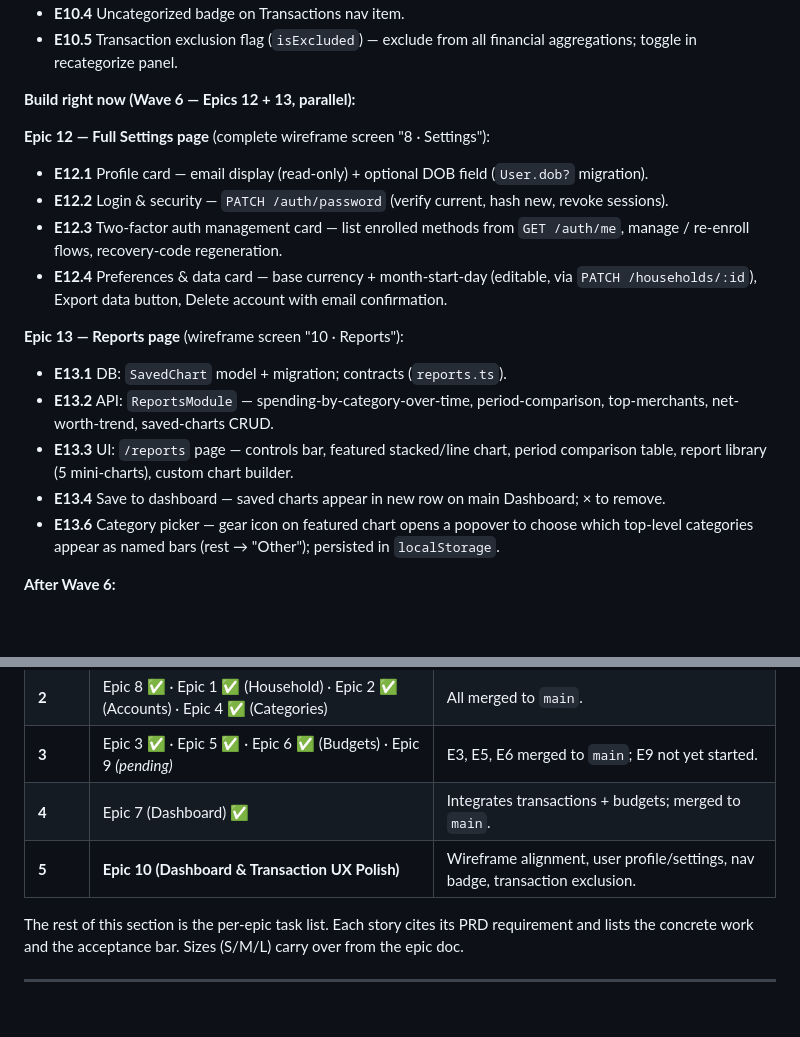
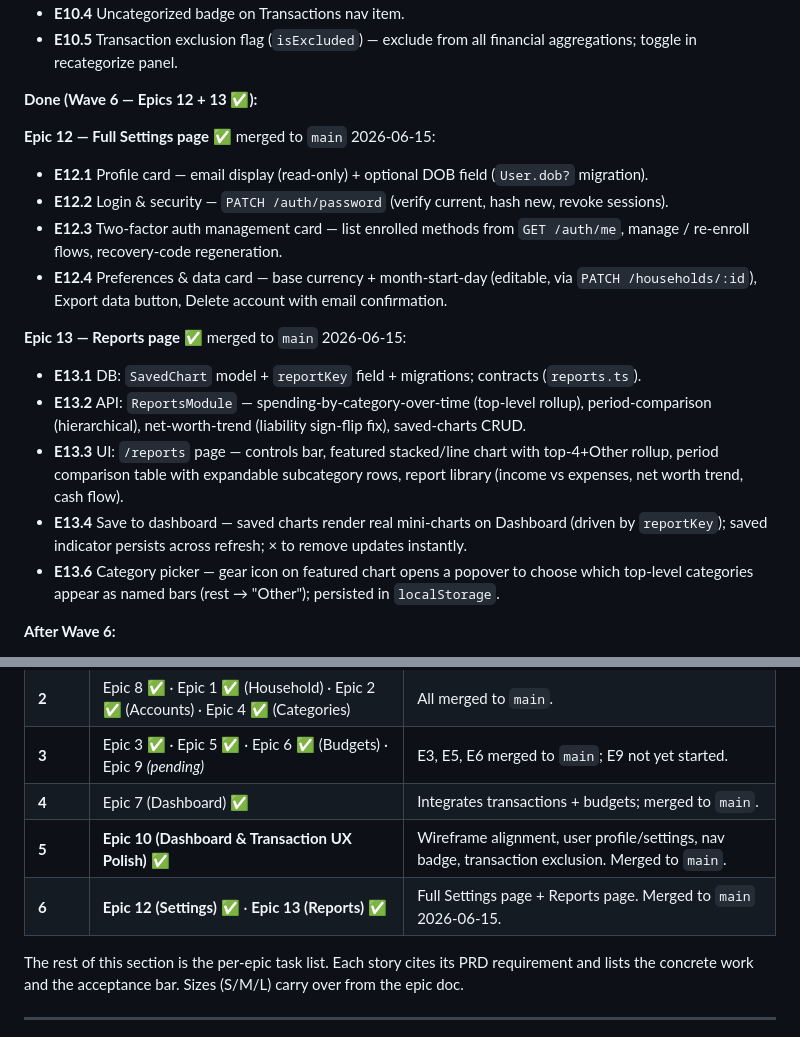
Before and after one commit to hkusingh/pfm, a Markdown page: IMPLEMENTATION_PLAN.md, 2 parts joined by grey strips. Drawn GitHub-style; blank space fills up the shorter version.

```diff
--- a/IMPLEMENTATION_PLAN.md
+++ b/IMPLEMENTATION_PLAN.md
@@ -65,19 +65,19 @@ acceptance bar for each.
 - **E10.4** Uncategorized badge on Transactions nav item.
 - **E10.5** Transaction exclusion flag (`isExcluded`) — exclude from all financial aggregations; toggle in recategorize panel.
 
-**Build right now (Wave 6 — Epics 12 + 13, parallel):**
+**Done (Wave 6 — Epics 12 + 13 ✅):**
 
-**Epic 12 — Full Settings page** (complete wireframe screen "8 · Settings"):
+**Epic 12 — Full Settings page** ✅ merged to `main` 2026-06-15:
 - **E12.1** Profile card — email display (read-only) + optional DOB field (`User.dob?` migration).
 - **E12.2** Login & security — `PATCH /auth/password` (verify current, hash new, revoke sessions).
 - **E12.3** Two-factor auth management card — list enrolled methods from `GET /auth/me`, manage / re-enroll flows, recovery-code regeneration.
 - **E12.4** Preferences & data card — base currency + month-start-day (editable, via `PATCH /households/:id`), Export data button, Delete account with email confirmation.
 
-**Epic 13 — Reports page** (wireframe screen "10 · Reports"):
-- **E13.1** DB: `SavedChart` model + migration; contracts (`reports.ts`).
-- **E13.2** API: `ReportsModule` — spending-by-category-over-time, period-comparison, top-merchants, net-worth-trend, saved-charts CRUD.
-- **E13.3** UI: `/reports` page — controls bar, featured stacked/line chart, period comparison table, report library (5 mini-charts), custom chart builder.
-- **E13.4** Save to dashboard — saved charts appear in new row on main Dashboard; × to remove.
+**Epic 13 — Reports page** ✅ merged to `main` 2026-06-15:
+- **E13.1** DB: `SavedChart` model + `reportKey` field + migrations; contracts (`reports.ts`).
+- **E13.2** API: `ReportsModule` — spending-by-category-over-time (top-level rollup), period-comparison (hierarchical), net-worth-trend (liability sign-flip fix), saved-charts CRUD.
+- **E13.3** UI: `/reports` page — controls bar, featured stacked/line chart with top-4+Other rollup, period comparison table with expandable subcategory rows, report library (income vs expenses, net worth trend, cash flow).
+- **E13.4** Save to dashboard — saved charts render real mini-charts on Dashboard (driven by `reportKey`); saved indicator persists across refresh; × to remove updates instantly.
 - **E13.6** Category picker — gear icon on featured chart opens a popover to choose which top-level categories appear as named bars (rest → "Other"); persisted in `localStorage`.
 
 **After Wave 6:**
@@ -283,7 +283,8 @@ cross-member leakage for each state.**
 | **2** | Epic 8 ✅ · Epic 1 ✅ (Household) · Epic 2 ✅ (Accounts) · Epic 4 ✅ (Categories) | All merged to `main`. |
 | **3** | Epic 3 ✅ · Epic 5 ✅ · Epic 6 ✅ (Budgets) · Epic 9 *(pending)* | E3, E5, E6 merged to `main`; E9 not yet started. |
 | **4** | Epic 7 (Dashboard) ✅ | Integrates transactions + budgets; merged to `main`. |
-| **5** | **Epic 10 (Dashboard & Transaction UX Polish)** | Wireframe alignment, user profile/settings, nav badge, transaction exclusion. |
+| **5** | **Epic 10 (Dashboard & Transaction UX Polish)** ✅ | Wireframe alignment, user profile/settings, nav badge, transaction exclusion. Merged to `main`. |
+| **6** | **Epic 12 (Settings)** ✅ · **Epic 13 (Reports)** ✅ | Full Settings page + Reports page. Merged to `main` 2026-06-15. |
 
 The rest of this section is the per-epic task list. Each story cites its PRD requirement and lists the
 concrete work and the acceptance bar. Sizes (S/M/L) carry over from the epic doc.
```
Also changed, not shown: CLAUDE.md (+3 -3 lines), docs/phase1-epics-and-stories.md (+6 -6 lines).
